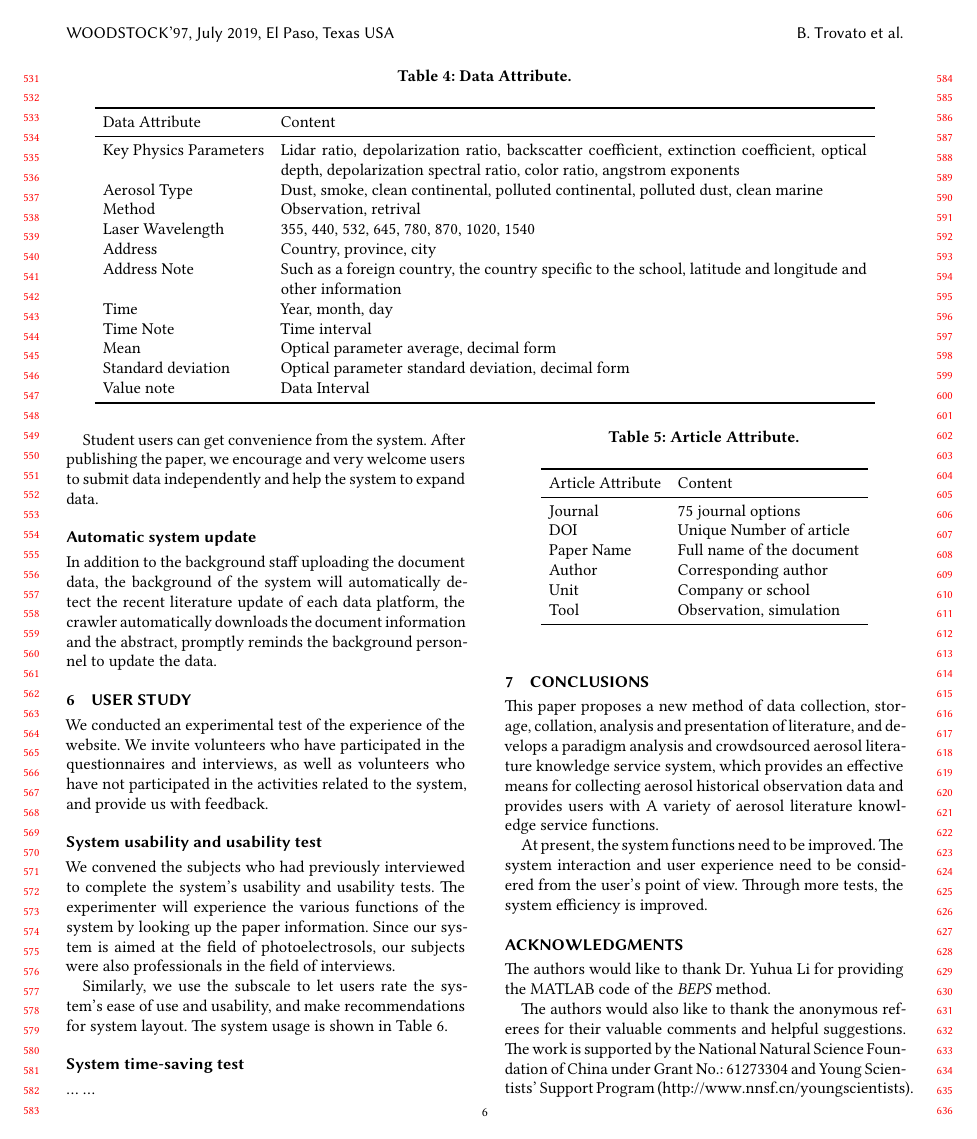
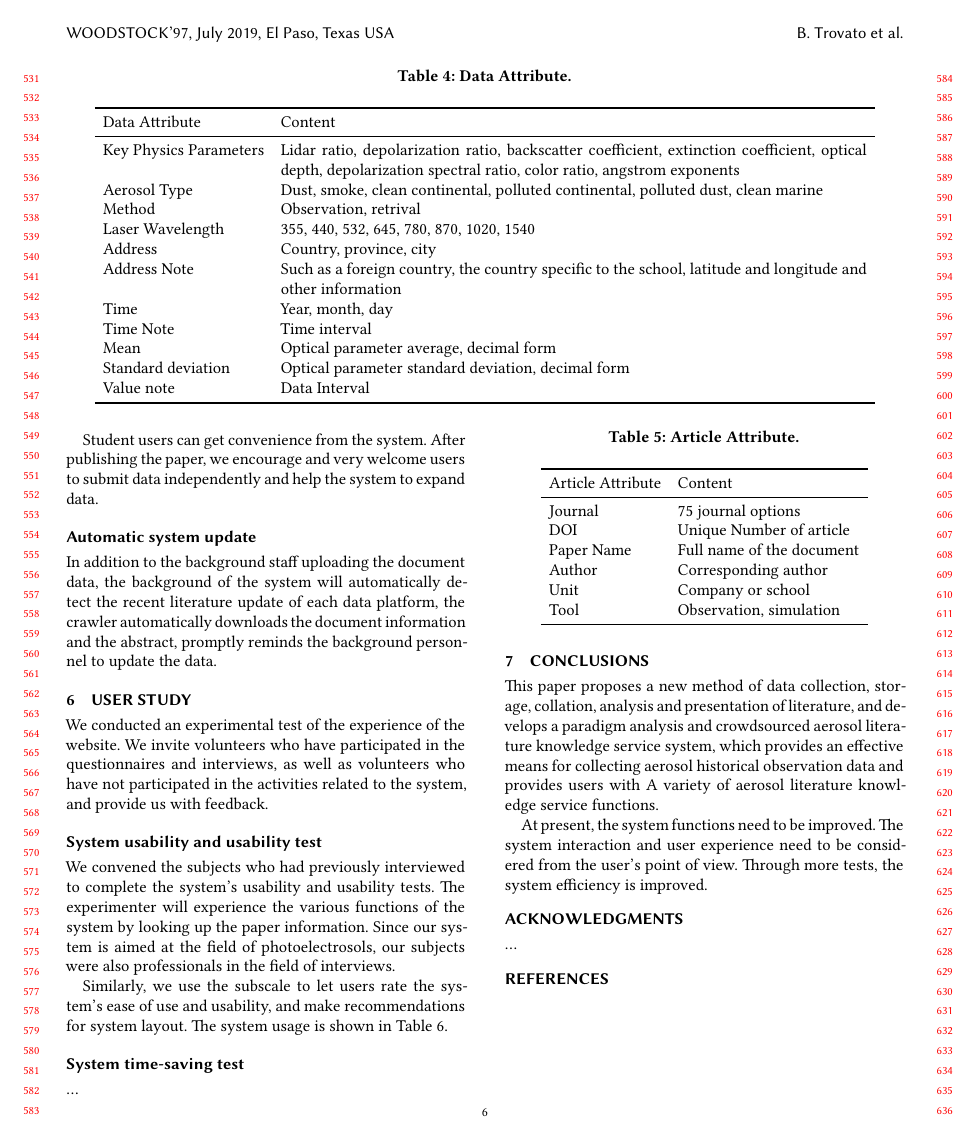
Before and after one commit to khalildogyy/aerosol, a LaTeX paper (sample-sigchi.tex, which reads samplebody-conf.tex): page 6 of 7 before the commit and page 6 of 6 after it. Compiled offline with XeLaTeX.

Commit message:
aerosol更新

```diff
--- a/sample-sigchi.tex
+++ b/sample-sigchi.tex
@@ -12,7 +12,7 @@
 %\setcopyright{usgov}
 %\setcopyright{usgovmixed}
 %\setcopyright{cagov}
-\setcopyright{licensedcagov}
+%\setcopyright{licensedcagov}
 %\setcopyright{cagovmixed}
 %\setcopyright{licensedothergov}
 
--- a/samplebody-conf.tex
+++ b/samplebody-conf.tex
@@ -267,16 +267,6 @@ At present, the system functions need to be improved. The system interaction and
 
 
 \begin{acks}
-	The authors would like to thank Dr. Yuhua Li for providing the
-	MATLAB code of the \textit{BEPS} method.
-
-	The authors would also like to thank the anonymous referees for
-	their valuable comments and helpful suggestions. The work is
-	supported by the \grantsponsor{GS501100001809}{National Natural
-		Science Foundation of
-		China}{http://dx.doi.org/10.13039/501100001809} under Grant
-	No.:~\grantnum{GS501100001809}{61273304}
-	and~\grantnum[http://www.nnsf.cn/youngscientists]{GS501100001809}{Young
-		Scientists' Support Program}.
+...
 
 \end{acks}
```
Also changed, not shown: samplebody-conf.tex (2 more changed lines), 1 other file.
